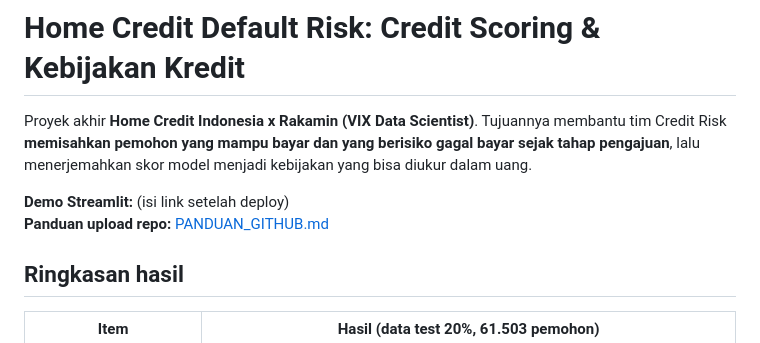
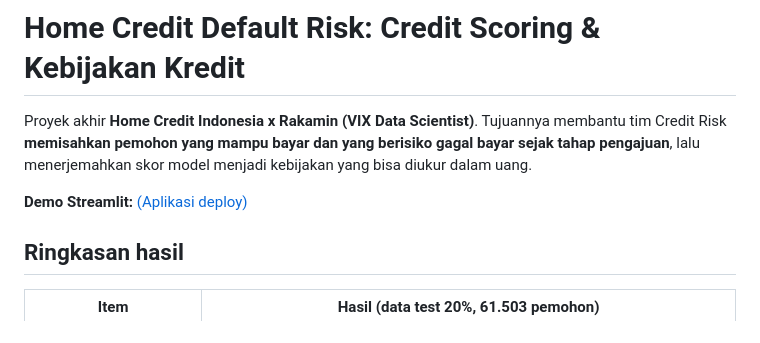
Before and after one commit to aoramaaulia-collab/home-credit-credit-risk, a Markdown page: README.md, the part around the change. Rendered like a GitHub page.

```diff
--- a/README.md
+++ b/README.md
@@ -2,8 +2,7 @@
 
 Proyek akhir **Home Credit Indonesia x Rakamin (VIX Data Scientist)**. Tujuannya membantu tim Credit Risk **memisahkan pemohon yang mampu bayar dan yang berisiko gagal bayar sejak tahap pengajuan**, lalu menerjemahkan skor model menjadi kebijakan yang bisa diukur dalam uang.
 
-**Demo Streamlit:** (isi link setelah deploy)
-**Panduan upload repo:** [PANDUAN_GITHUB.md](PANDUAN_GITHUB.md)
+**Demo Streamlit:** [(Aplikasi deploy)](https://home-credit-credit-risk-emvn4romwxnpwuyke5nquy.streamlit.app/page_scoring)
 
 ## Ringkasan hasil
 
```
